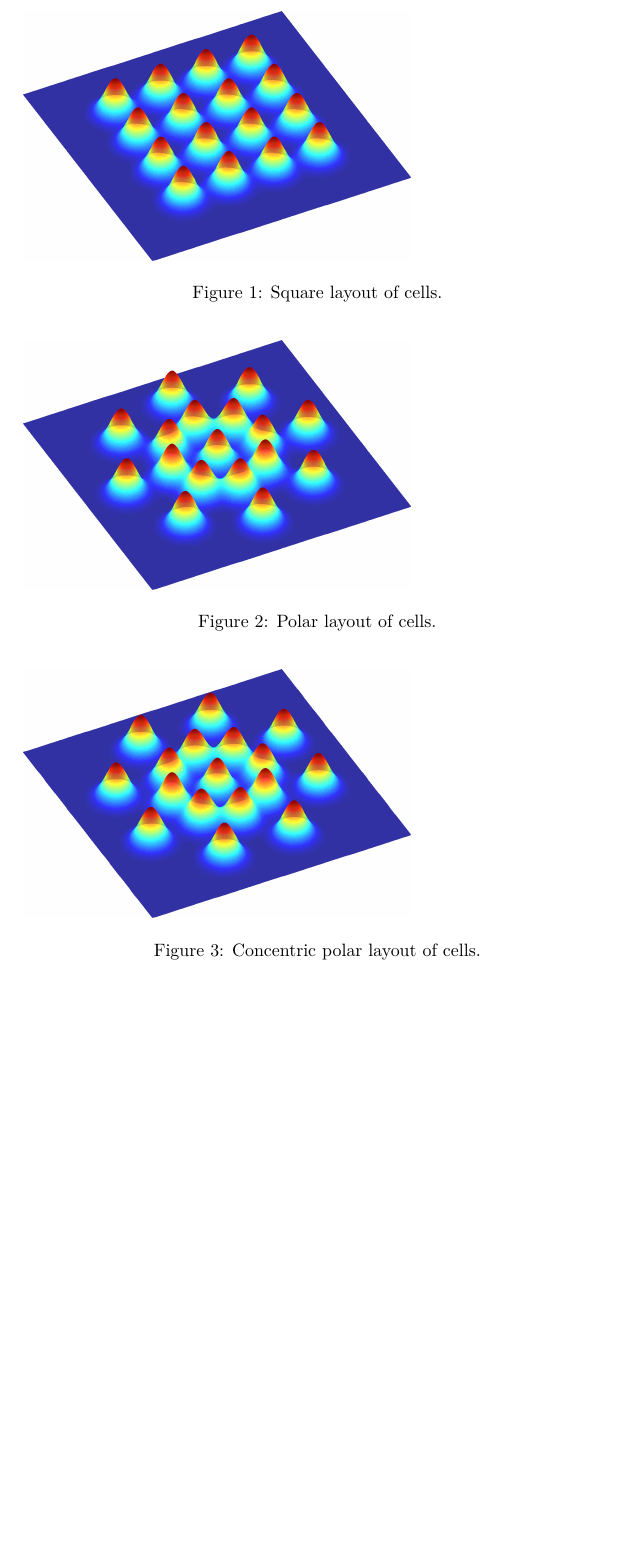
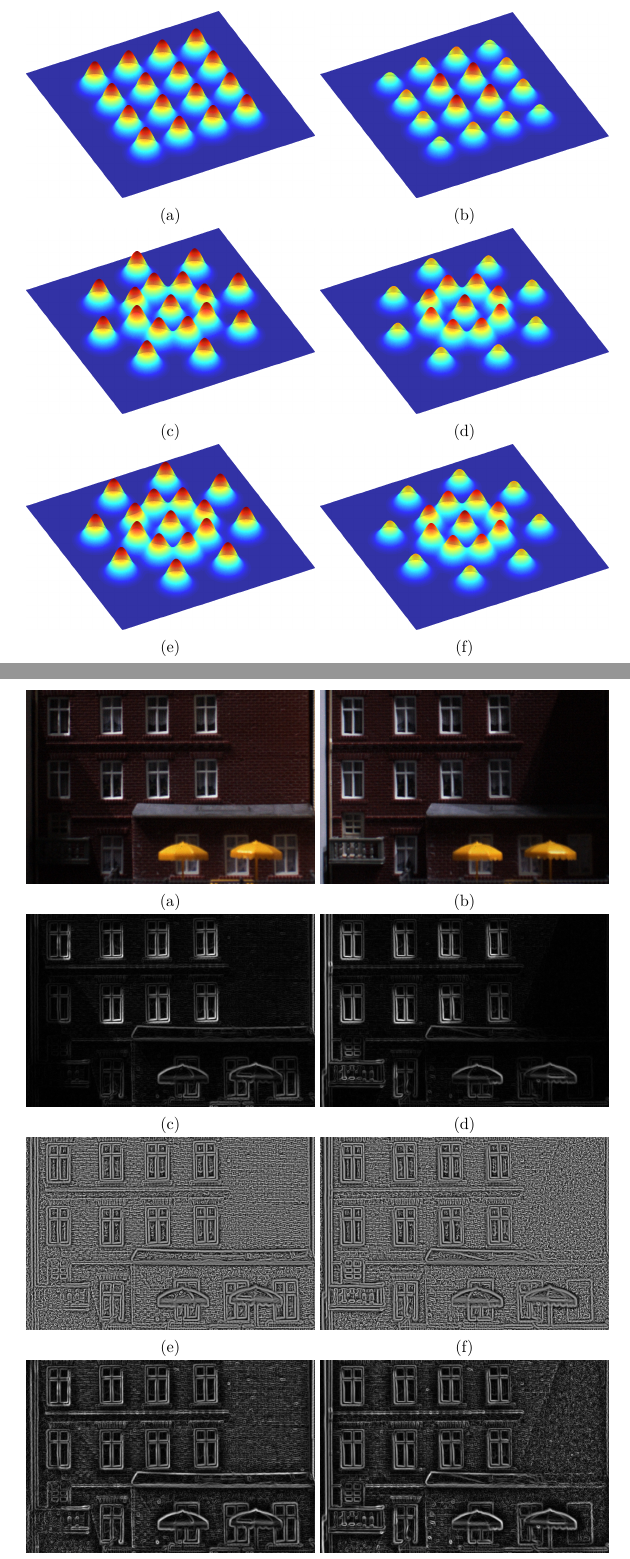
Before and after one commit to ShaggO/masterThesis, a LaTeX document (report/methods.tex): part of page 10 of 12 before the commit and two parts of pages 10 and 11 of 13 after it, the two joined at a grey line, cut at the place of the change, the shorter picture padded with empty space. Compiled offline with pdfLaTeX; a LaTeX package or settings file that is missing is left out.

Commit message:
Method figures

```diff
--- a/report/methods.tex
+++ b/report/methods.tex
@@ -366,19 +366,84 @@ polar
 \item $\mathbf{n}_\text{bin}$: number of bins in each direction
 \end{itemize}
 %
-\begin{figure}
-\includegraphics[scale=0.2]{img/cellLayoutSquare.png}
-\caption{Square layout of cells.}
+\begin{figure}[H]
+    \centering
+    \begin{subfigure}[t]{0.49\textwidth}
+        \includegraphics[width=\textwidth]{img/cellLayoutSquare.png}
+        \caption{}
+        \label{fig:cellLayoutSquare}
+    \end{subfigure}
+	\begin{subfigure}[t]{0.49\textwidth}
+        \includegraphics[width=\textwidth]{img/cellLayoutSquareCenter.png}
+        \caption{}
+        \label{fig:cellLayoutSquareCenter}
+    \end{subfigure}
+	\begin{subfigure}[t]{0.49\textwidth}
+        \includegraphics[width=\textwidth]{img/cellLayoutPolar.png}
+        \caption{}
+        \label{fig:cellLayoutPolar}
+    \end{subfigure}
+	\begin{subfigure}[t]{0.49\textwidth}
+        \includegraphics[width=\textwidth]{img/cellLayoutPolarCenter.png}
+        \caption{}
+        \label{fig:cellLayoutPolarCenter}
+    \end{subfigure}
+	\begin{subfigure}[t]{0.49\textwidth}
+        \includegraphics[width=\textwidth]{img/cellLayoutConcentricPolar.png}
+        \caption{}
+        \label{fig:cellLayoutConcentricPolar}
+    \end{subfigure}
+	\begin{subfigure}[t]{0.49\textwidth}
+        \includegraphics[width=\textwidth]{img/cellLayoutConcentricPolarCenter.png}
+        \caption{}
+        \label{fig:cellLayoutConcentricPolarCenter}
+    \end{subfigure}
 \end{figure}
 %
-\begin{figure}
-\includegraphics[scale=0.2]{img/cellLayoutPolar.png}
-\caption{Polar layout of cells.}
-\end{figure}
-%
-\begin{figure}
-\includegraphics[scale=0.2]{img/cellLayoutConcentricPolar.png}
-\caption{Concentric polar layout of cells.}
+\begin{figure}[H]
+    \centering
+    \begin{subfigure}[t]{0.49\textwidth}
+        \includegraphics[width=\textwidth]{img/pixelNormalizationExample1.png}
+        \caption{}
+        \label{fig:pixelNormalizationExample1}
+    \end{subfigure}
+    \begin{subfigure}[t]{0.49\textwidth}
+        \includegraphics[width=\textwidth]{img/pixelNormalizationExample2.png}
+        \caption{}
+        \label{fig:pixelNormalizationExample2}
+    \end{subfigure}
+    \begin{subfigure}[t]{0.49\textwidth}
+        \includegraphics[width=\textwidth]{img/pixelNormalizationExample3.png}
+        \caption{}
+        \label{fig:pixelNormalizationExample3}
+    \end{subfigure}
+    \begin{subfigure}[t]{0.49\textwidth}
+        \includegraphics[width=\textwidth]{img/pixelNormalizationExample4.png}
+        \caption{}
+        \label{fig:pixelNormalizationExample4}
+    \end{subfigure}
+    \begin{subfigure}[t]{0.49\textwidth}
+        \includegraphics[width=\textwidth]{img/pixelNormalizationExample5.png}
+        \caption{}
+        \label{fig:pixelNormalizationExample5}
+    \end{subfigure}
+    \begin{subfigure}[t]{0.49\textwidth}
+        \includegraphics[width=\textwidth]{img/pixelNormalizationExample6.png}
+        \caption{}
+        \label{fig:pixelNormalizationExample6}
+    \end{subfigure}
+    \begin{subfigure}[t]{0.49\textwidth}
+        \includegraphics[width=\textwidth]{img/pixelNormalizationExample7.png}
+        \caption{}
+        \label{fig:pixelNormalizationExample7}
+    \end{subfigure}
+    \begin{subfigure}[t]{0.49\textwidth}
+        \includegraphics[width=\textwidth]{img/pixelNormalizationExample8.png}
+        \caption{}
+        \label{fig:pixelNormalizationExample8}
+    \end{subfigure}
+    \caption{Images (a) and (b) show cut-outs of an image with leftmost and rightmost artificial lighting, respectively. Images (c) and (d) show gradient magnitudes of these images. Images (e) and (f) show pixel normalized magnitudes for $\sigma_\text{norm} = 2$. Images (g) and (h) show pixel normalized magnitudes for $\sigma_\text{norm} = 10$.}
+    \label{fig:pixelNormalizationExample}
 \end{figure}
 %
 \subsection{Performance evaluation}
```
Also changed, not shown: report/thesis.tex (+1 -0 lines), report/img/cellLayoutConcentricPolar.png, report/img/cellLayoutConcentricPolarCenter.png (added), report/img/cellLayoutPolar.png, report/img/cellLayoutPolarCenter.png (added), report/img/cellLayoutSquare.png, report/img/cellLayoutSquareCenter.png (added), report/img/pixelNormalizationExample1.png, report/img/pixelNormalizationExample2.png, report/img/pixelNormalizationExample3.png, report/img/pixelNormalizationExample4.png, report/img/pixelNormalizationExample5.png, report/img/pixelNormalizationExample6.png, report/img/pixelNormalizationExample7.png (added), 1 more files, 3 other files.
